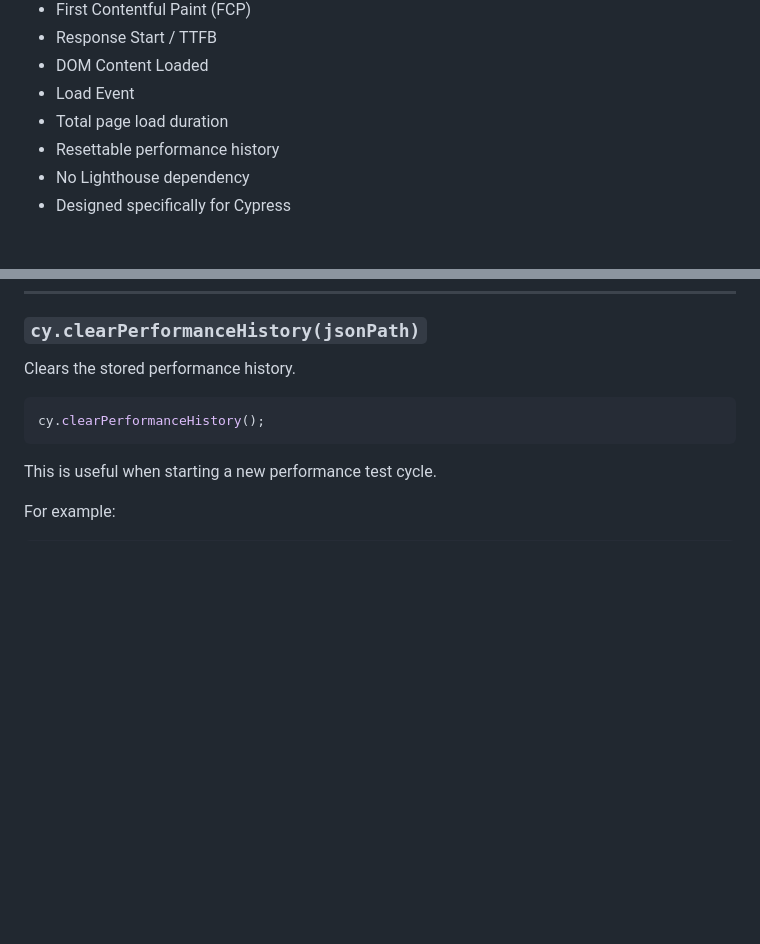
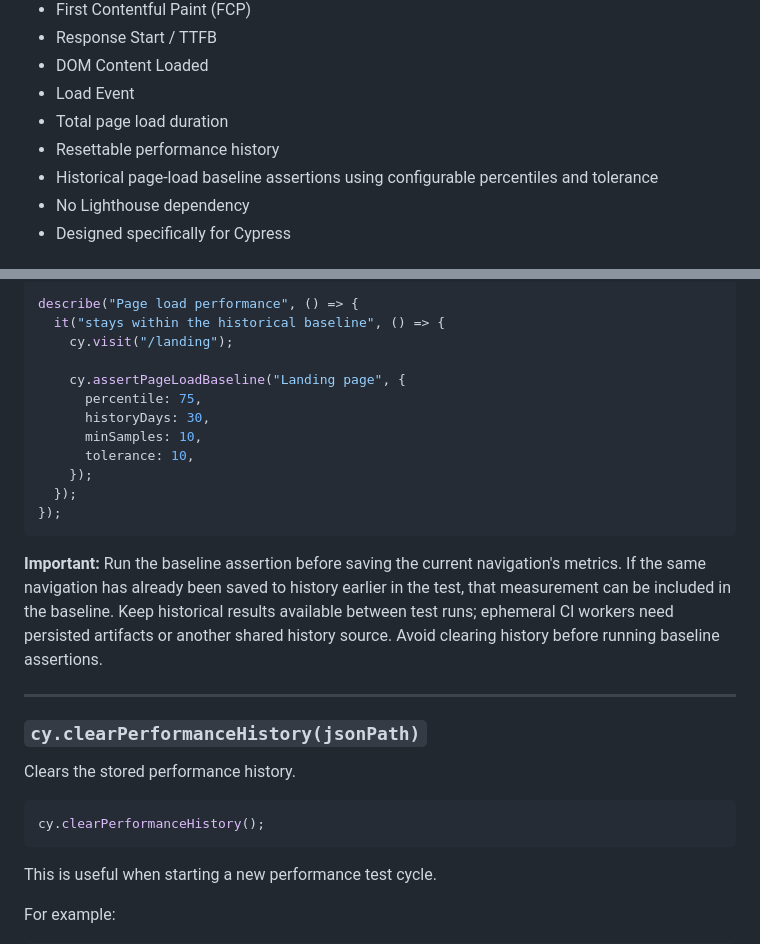
Before and after one commit to pete2121/cypress-performance-ui, a Markdown page: README.md, 2 parts joined by grey strips. Rendered like a GitHub page; blank space fills up the shorter version.

````diff
--- a/README.md
+++ b/README.md
@@ -16,6 +16,7 @@ Collect browser-native performance metrics, persist historical results, and gene
 - Load Event
 - Total page load duration
 - Resettable performance history
+- Historical page-load baseline assertions using configurable percentiles and tolerance
 - No Lighthouse dependency
 - Designed specifically for Cypress
 
@@ -242,3 +292,22 @@ For most use cases, this is the main command you need.
+```js
+describe("Page load performance", () => {
+  it("stays within the historical baseline", () => {
+    cy.visit("/landing");
+
+    cy.assertPageLoadBaseline("Landing page", {
+      percentile: 75,
+      historyDays: 30,
+      minSamples: 10,
+      tolerance: 10,
+    });
+  });
+});
+```
+
+**Important:** Run the baseline assertion before saving the current navigation's metrics. If the same navigation has already been saved to history earlier in the test, that measurement can be included in the baseline. Keep historical results available between test runs; ephemeral CI workers need persisted artifacts or another shared history source. Avoid clearing history before running baseline assertions.
+
+---
+
 ### `cy.clearPerformanceHistory(jsonPath)`
 
 Clears the stored performance history.
````
Also changed, not shown: other parts of README.md (+49 -0 lines), assets/baseline-fail.png (added), assets/baseline-pass.png (added), 2 other files.
